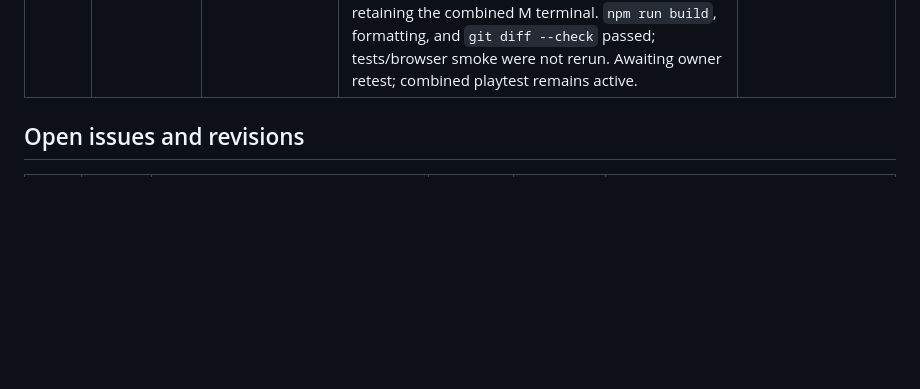
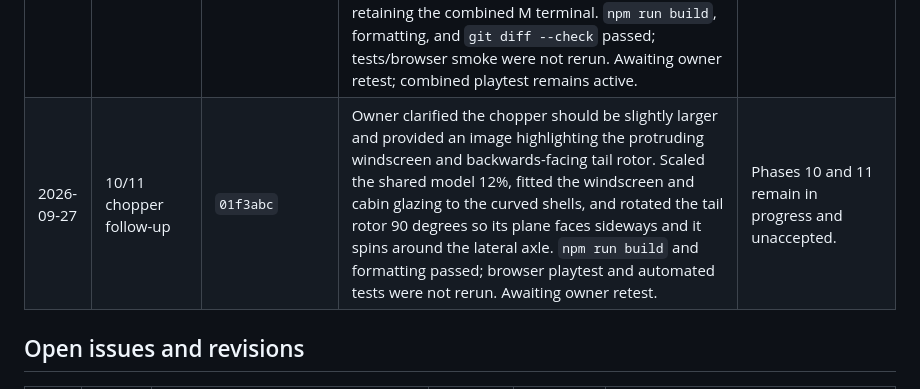
Before and after one commit to Jan-coder103/LastLight, a Markdown page: tracker.md, the part around the change. Drawn GitHub-style; blank space fills up the shorter version.

Commit message:
Record helicopter follow-up feedback

```diff
--- a/tracker.md
+++ b/tracker.md
@@ -341,6 +341,7 @@ Owner approval is recorded as the phase gate. The reference-machine normal/stres
 | 2026-09-26 | 10 playtest deferral          | Owner direction    | Owner asked to skip the Phase 10 playtest for now and combine it with the Phase 11 playtest later, while explicitly authorizing continued work on the next phase. Phase 10 remains unaccepted.                                                                                                                                                                                                                                                                                                                                                                                                                                                                                                                                   | Keep Phase 10 pending; review it with Phase 11.                                                          |
 | 2026-09-26 | 11                            | `f4a1252`          | Added per-run atmosphere presets, persistent accessibility controls, rain/thunder, pooled particles, combat feedback/audio cues, and bounded camera shake. `npm test` passed (14 files, 50 tests); `npm run build` and `npm run format:check` passed. Browser smoke at 639×698 / 1× covered a rainy normal field run and 10,000-agent stress scene; no browser warnings/errors. Local preview measurements and conditions are recorded in `HANDOFF.md`.                                                                                                                                                                                                                                                                          | Await combined owner playtest for Phases 10 and 11.                                                      |
 | 2026-09-27 | 10/11 first playtest feedback | `61724bf`          | Owner reported the operations board was separated from its north-side interaction point, tower ladder rungs did not follow their tilted backplates, the camp helicopter model needed improvement, and the quartermaster/storage opened the same menu. Moved the board to the marker, parented rungs to the tilted ladder group, built and animated a shared detailed helicopter model, and added separate quartermaster, storage, and operations menus while retaining the combined M terminal. `npm run build`, formatting, and `git diff --check` passed; tests/browser smoke were not rerun. Awaiting owner retest; combined playtest remains active.                                                                         | Phases 10 and 11 remain in progress and unaccepted.                                                      |
+| 2026-09-27 | 10/11 chopper follow-up       | `01f3abc`          | Owner clarified the chopper should be slightly larger and provided an image highlighting the protruding windscreen and backwards-facing tail rotor. Scaled the shared model 12%, fitted the windscreen and cabin glazing to the curved shells, and rotated the tail rotor 90 degrees so its plane faces sideways and it spins around the lateral axle. `npm run build` and formatting passed; browser playtest and automated tests were not rerun. Awaiting owner retest.                                                                                                                                                                                                                                                        | Phases 10 and 11 remain in progress and unaccepted.                                                      |
 
 ## Open issues and revisions
 
```
